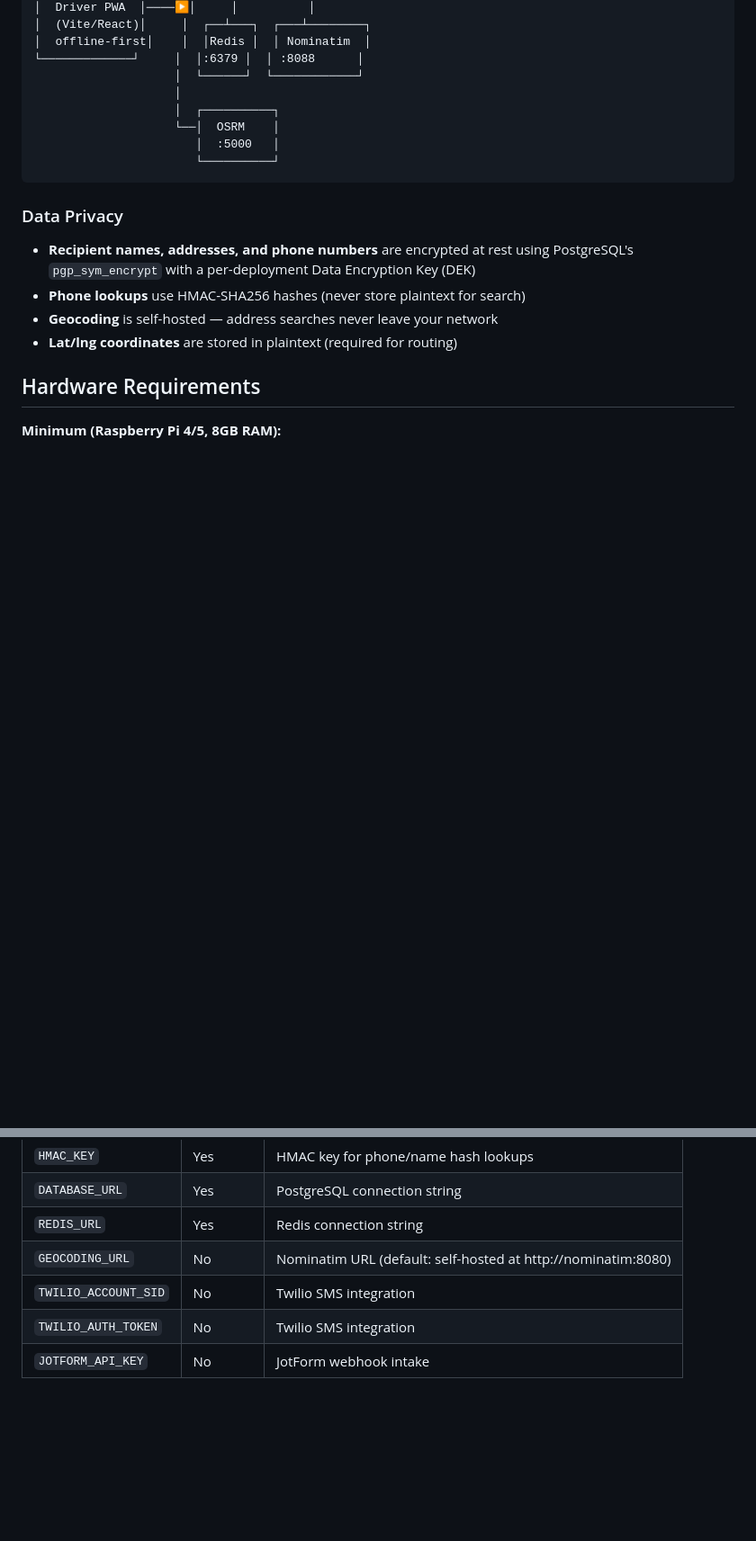
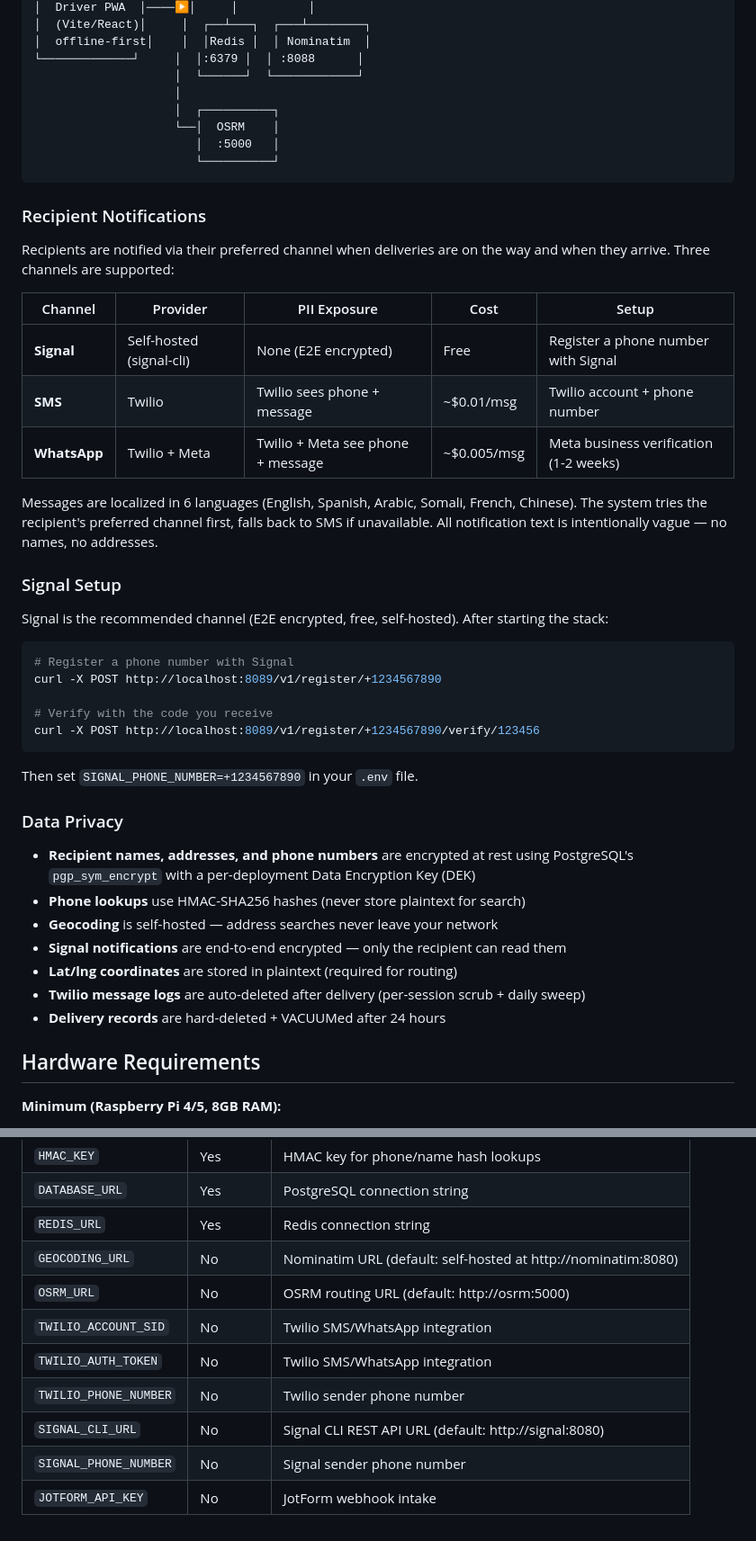
Before and after one commit to genghis/safecare, a Markdown page: README.md, 2 parts joined by grey strips. Shown at 90% size. Drawn GitHub-style; blank space fills up the shorter version.

````diff
--- a/README.md
+++ b/README.md
@@ -124,12 +125,41 @@ backend:
                        └──────────┘
 ```
 
+### Recipient Notifications
+
+Recipients are notified via their preferred channel when deliveries are on the way and when they arrive. Three channels are supported:
+
+| Channel | Provider | PII Exposure | Cost | Setup |
+|---------|----------|-------------|------|-------|
+| **Signal** | Self-hosted (signal-cli) | None (E2E encrypted) | Free | Register a phone number with Signal |
+| **SMS** | Twilio | Twilio sees phone + message | ~$0.01/msg | Twilio account + phone number |
+| **WhatsApp** | Twilio + Meta | Twilio + Meta see phone + message | ~$0.005/msg | Meta business verification (1-2 weeks) |
+
+Messages are localized in 6 languages (English, Spanish, Arabic, Somali, French, Chinese). The system tries the recipient's preferred channel first, falls back to SMS if unavailable. All notification text is intentionally vague — no names, no addresses.
+
+### Signal Setup
+
+Signal is the recommended channel (E2E encrypted, free, self-hosted). After starting the stack:
+
+```bash
+# Register a phone number with Signal
+curl -X POST http://localhost:8089/v1/register/+1234567890
+
+# Verify with the code you receive
+curl -X POST http://localhost:8089/v1/register/+1234567890/verify/123456
+```
+
+Then set `SIGNAL_PHONE_NUMBER=+1234567890` in your `.env` file.
+
 ### Data Privacy
 
 - **Recipient names, addresses, and phone numbers** are encrypted at rest using PostgreSQL's `pgp_sym_encrypt` with a per-deployment Data Encryption Key (DEK)
 - **Phone lookups** use HMAC-SHA256 hashes (never store plaintext for search)
 - **Geocoding** is self-hosted — address searches never leave your network
+- **Signal notifications** are end-to-end encrypted — only the recipient can read them
 - **Lat/lng coordinates** are stored in plaintext (required for routing)
+- **Twilio message logs** are auto-deleted after delivery (per-session scrub + daily sweep)
+- **Delivery records** are hard-deleted + VACUUMed after 24 hours
 
 ## Hardware Requirements
 
@@ -170,6 +200,10 @@ Generated by `scripts/setup.sh` and stored in `.env` (mode 600, not committed):
 | `DATABASE_URL` | Yes | PostgreSQL connection string |
 | `REDIS_URL` | Yes | Redis connection string |
 | `GEOCODING_URL` | No | Nominatim URL (default: self-hosted at http://nominatim:8080) |
-| `TWILIO_ACCOUNT_SID` | No | Twilio SMS integration |
-| `TWILIO_AUTH_TOKEN` | No | Twilio SMS integration |
+| `OSRM_URL` | No | OSRM routing URL (default: http://osrm:5000) |
+| `TWILIO_ACCOUNT_SID` | No | Twilio SMS/WhatsApp integration |
+| `TWILIO_AUTH_TOKEN` | No | Twilio SMS/WhatsApp integration |
+| `TWILIO_PHONE_NUMBER` | No | Twilio sender phone number |
+| `SIGNAL_CLI_URL` | No | Signal CLI REST API URL (default: http://signal:8080) |
+| `SIGNAL_PHONE_NUMBER` | No | Signal sender phone number |
 | `JOTFORM_API_KEY` | No | JotForm webhook intake |
````
Also changed, not shown: other parts of README.md (+1 -0 lines), STATUS.md (+33 -12 lines).
